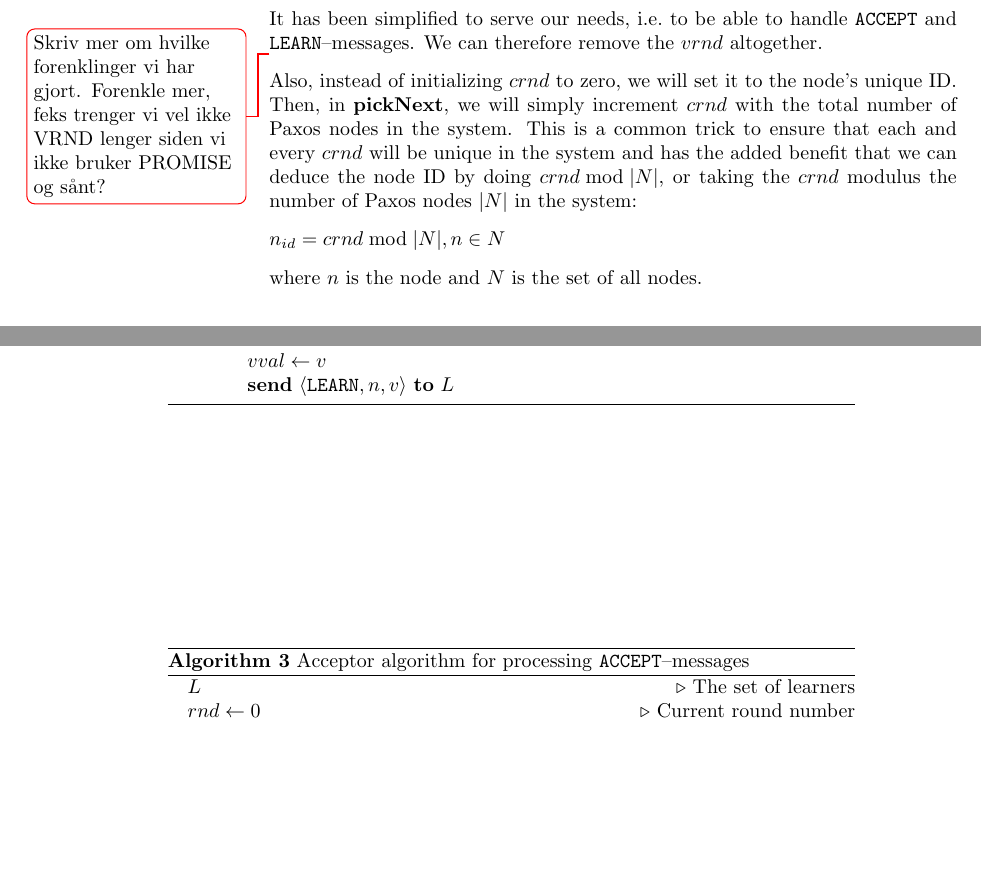
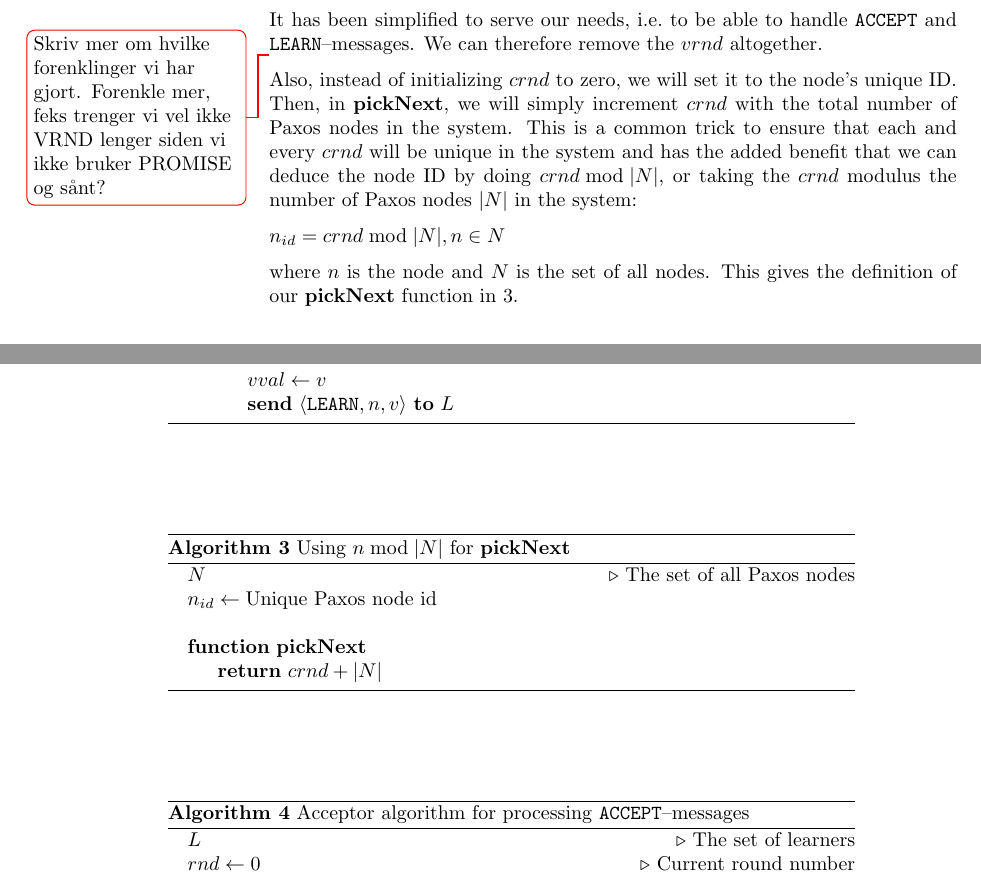
Before and after one commit to cslarsen/bachelor, a LaTeX thesis (thesis/thesis.tex, which reads thesis/paxos-algorithm.tex): two parts of pages 10 and 11 of 26, joined at a grey line, cut so that both start at the same text, the shorter picture padded with empty space. Compiled offline with pdfLaTeX.

Commit message:
Added definition for pickNext

```diff
--- a/thesis/paxos-algorithm.tex
+++ b/thesis/paxos-algorithm.tex
@@ -113,7 +113,22 @@ or taking the $crnd$ modulus the number of Paxos nodes $|N|$ in the system:
   n_{id} = crnd \bmod |N|, n \in N
 \end{math}
 
-where $n$ is the node and $N$ is the set of all nodes.
+where $n$ is the node and $N$ is the set of all nodes.  This gives the
+definition of our $\textbf{pickNext}$ function in
+\ref{algorithm:paxos.simplified.pickNext}.
+
+\begin{algorithm}
+  \caption{Using $n \bmod |N|$ for \textbf{pickNext}}
+  \label{algorithm:paxos.simplified.pickNext}
+  \begin{algorithmic}
+    \State $N$ \Comment{The set of all Paxos nodes}
+    \State $n_{id} \gets \text{Unique Paxos node id}$
+    \State
+    \Function{$\textbf{pickNext}$}{}
+      \State $\textbf{return}\ crnd + |N|$
+    \EndFunction
+  \end{algorithmic}
+\end{algorithm}
 
 \begin{algorithm}
   \caption{Acceptor algorithm for processing \texttt{ACCEPT}--messages}
```
